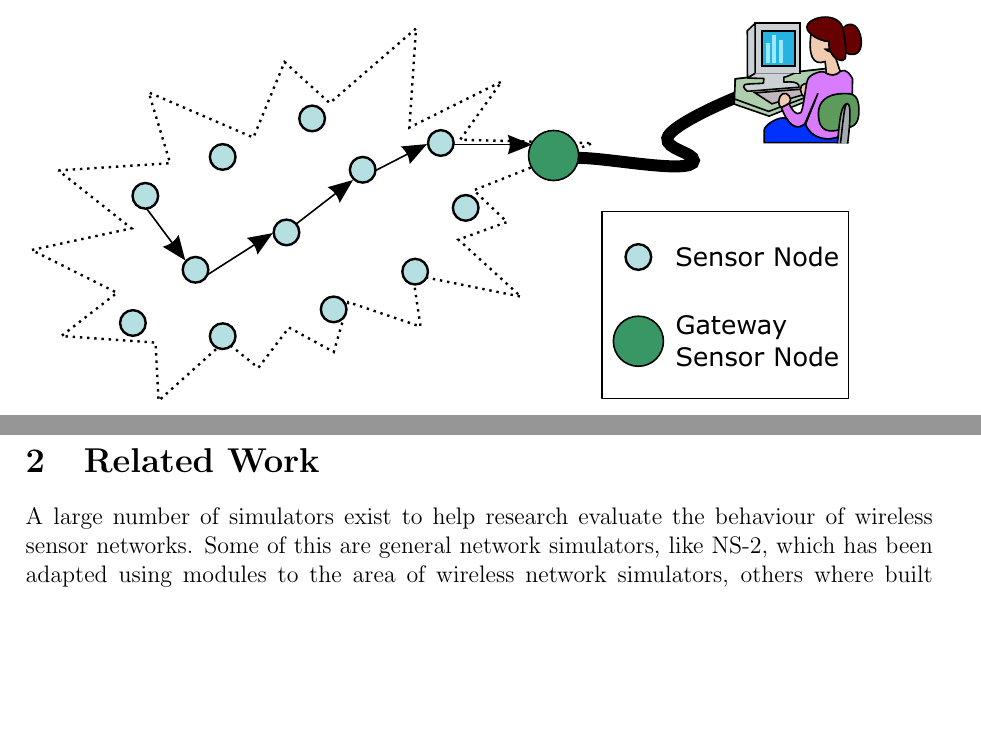
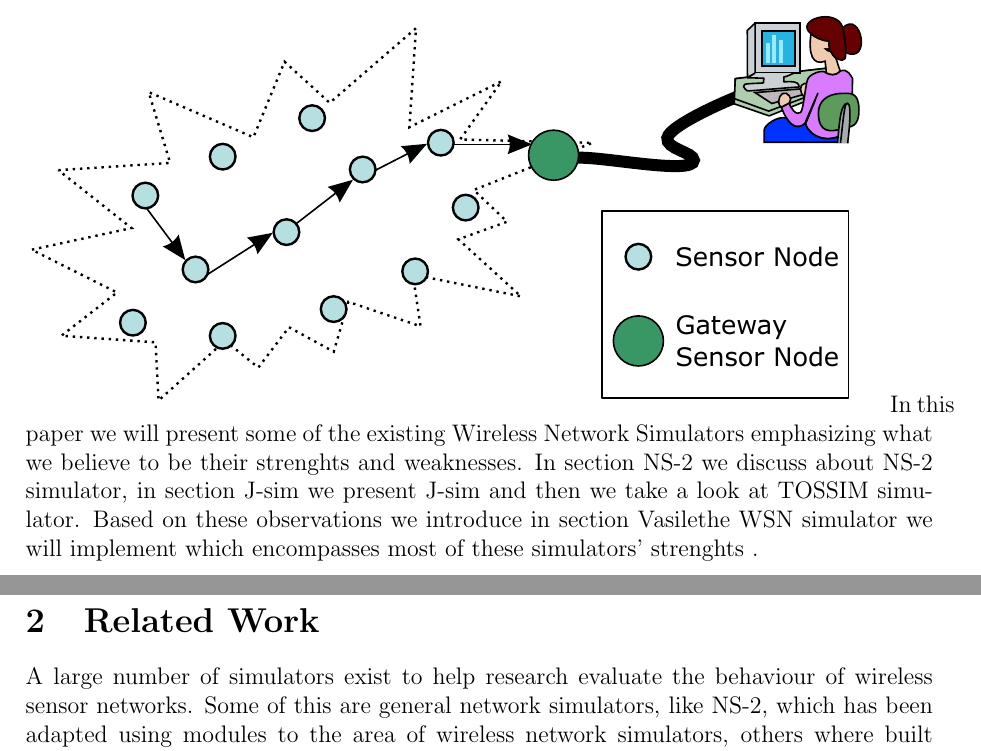
Before and after one commit to chira-catia/master_research, a LaTeX paper (report.tex, which reads src/introduction.tex): two parts of pages 1 and 2 of 2, joined at a grey line, cut so that both start at the same text, the shorter picture padded with empty space. Compiled offline with pdfLaTeX.

Commit message:
introduction

```diff
--- a/src/introduction.tex
+++ b/src/introduction.tex
@@ -1,3 +1,9 @@
 % vim: set tw=78 sts=2 sw=2 ts=8 aw et ai:
 
 \includegraphics{img/WSN.pdf}
+In this paper we will present some of the existing Wireless Network
+Simulators emphasizing what we believe to be their strenghts and weaknesses.
+In section NS-2 we discuss about NS-2 simulator, in section J-sim we present
+J-sim and then we take a look at TOSSIM simulator. Based on these observations
+we introduce in section \codename the WSN simulator we will implement which
+encompasses most of these simulators' strenghts .
```
